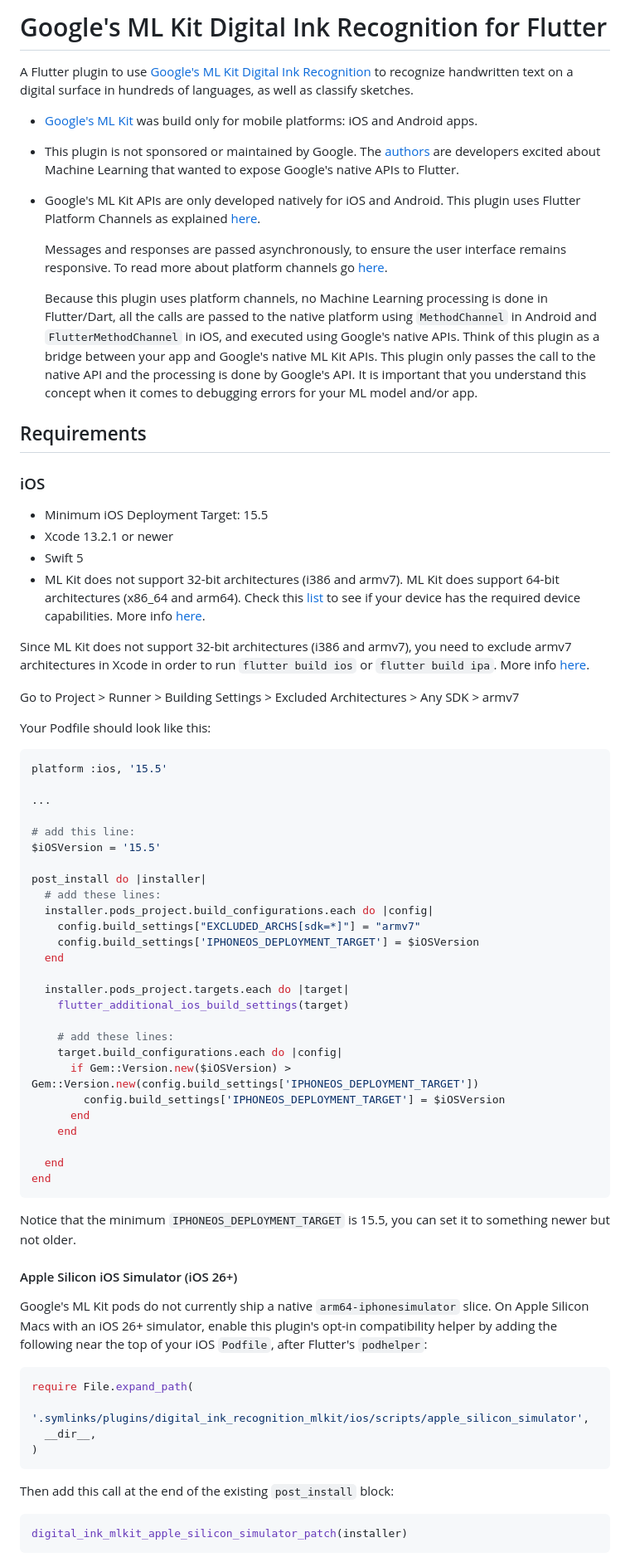
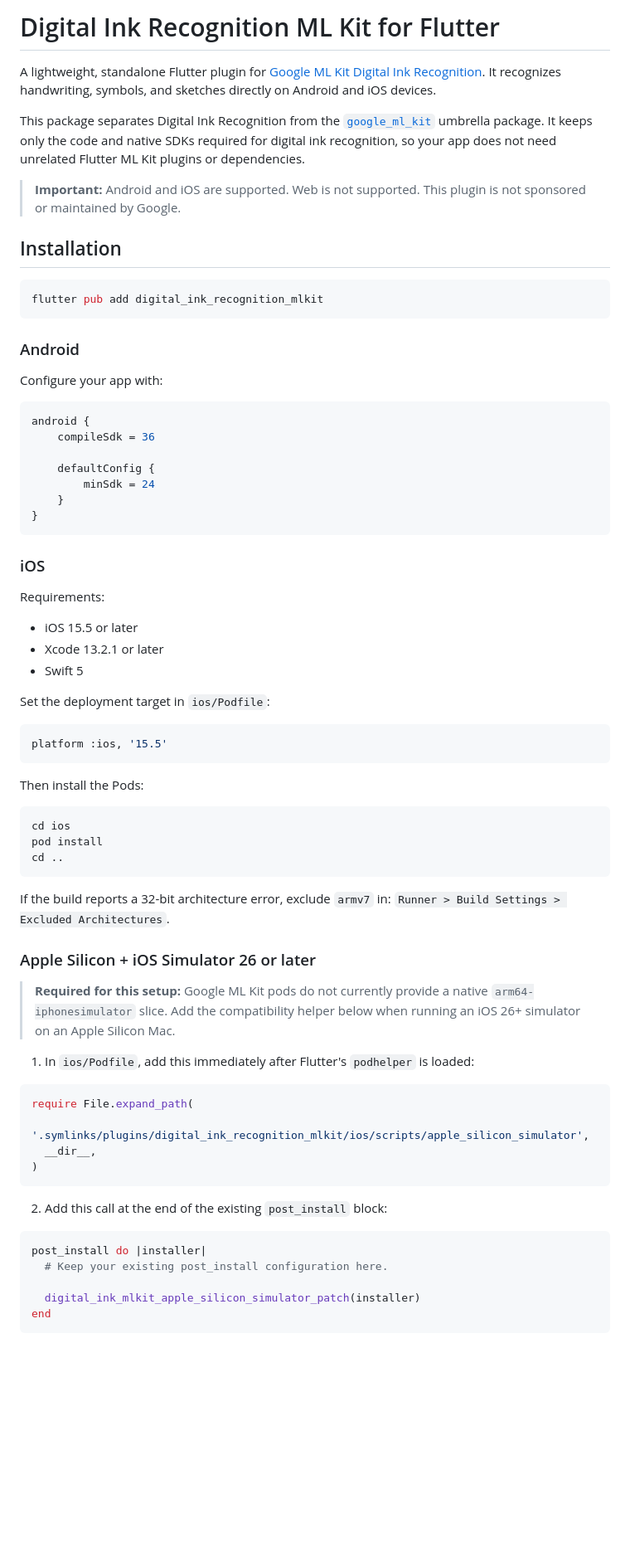
Before and after one commit to hungnmdev2079/digital_ink_recognition_mlkit, a Markdown page: README.md, the part around one of its changes. Shown at 83% size. Drawn GitHub-style; blank space fills up the shorter version.

````diff
--- a/README.md
+++ b/README.md
@@ -1,69 +1,70 @@
-# Google's ML Kit Digital Ink Recognition for Flutter
+# Digital Ink Recognition ML Kit for Flutter
 
-A Flutter plugin to use [Google's ML Kit Digital Ink Recognition](https://developers.google.com/ml-kit/vision/digital-ink-recognition) to recognize handwritten text on a digital surface in hundreds of languages, as well as classify sketches.
+A lightweight, standalone Flutter plugin for
+[Google ML Kit Digital Ink Recognition](https://developers.google.com/ml-kit/vision/digital-ink-recognition).
+It recognizes handwriting, symbols, and sketches directly on Android and iOS
+devices.
 
+This package separates Digital Ink Recognition from the
+[`google_ml_kit`](https://pub.dev/packages/google_ml_kit) umbrella package. It
+keeps only the code and native SDKs required for digital ink recognition, so
+your app does not need unrelated Flutter ML Kit plugins or dependencies.
 
-- [Google's ML Kit](https://developers.google.com/ml-kit) was build only for mobile platforms: iOS and Android apps.
+> **Important:** Android and iOS are supported. Web is not supported. This
+> plugin is not sponsored or maintained by Google.
 
-- This plugin is not sponsored or maintained by Google. The [authors](https://github.com/flutter-ml/google_ml_kit_flutter/blob/master/AUTHORS) are developers excited about Machine Learning that wanted to expose Google's native APIs to Flutter.
+## Installation
 
-- Google's ML Kit APIs are only developed natively for iOS and Android. This plugin uses Flutter Platform Channels as explained [here](https://docs.flutter.dev/development/platform-integration/platform-channels).
+```bash
+flutter pub add digital_ink_recognition_mlkit
+```
 
+### Android
 
-  Messages and responses are passed asynchronously, to ensure the user interface remains responsive. To read more about platform channels go [here](https://docs.flutter.dev/development/platform-integration/platform-channels).
+Configure your app with:
 
-  Because this plugin uses platform channels, no Machine Learning processing is done in Flutter/Dart, all the calls are passed to the native platform using `MethodChannel` in Android and `FlutterMethodChannel` in iOS, and executed using Google's native APIs. Think of this plugin as a bridge between your app and Google's native ML Kit APIs. This plugin only passes the call to the native API and the processing is done by Google's API. It is important that you understand this concept when it comes to debugging errors for your ML model and/or app.
+```gradle
+android {
+    compileSdk = 36
 
-## Requirements
+    defaultConfig {
+        minSdk = 24
+    }
+}
+```
 
 ### iOS
 
-- Minimum iOS Deployment Target: 15.5
-- Xcode 13.2.1 or newer
+Requirements:
+
+- iOS 15.5 or later
+- Xcode 13.2.1 or later
 - Swift 5
-- ML Kit does not support 32-bit architectures (i386 and armv7). ML Kit does support 64-bit architectures (x86_64 and arm64). Check this [list](https://developer.apple.com/support/required-device-capabilities/) to see if your device has the required device capabilities. More info [here](https://developers.google.com/ml-kit/migration/ios).
 
-Since ML Kit does not support 32-bit architectures (i386 and armv7), you need to exclude armv7 architectures in Xcode in order to run `flutter build ios` or `flutter build ipa`. More info [here](https://developers.google.com/ml-kit/migration/ios).
-
-Go to Project > Runner > Building Settings > Excluded Architectures > Any SDK > armv7
-
-
-Your Podfile should look like this:
+Set the deployment target in `ios/Podfile`:
 
 ```ruby
 platform :ios, '15.5'
-
-...
-
-# add this line:
-$iOSVersion = '15.5'
-
-post_install do |installer|
-  # add these lines:
-  installer.pods_project.build_configurations.each do |config|
-    config.build_settings["EXCLUDED_ARCHS[sdk=*]"] = "armv7"
-    config.build_settings['IPHONEOS_DEPLOYMENT_TARGET'] = $iOSVersion
-  end
-
-  installer.pods_project.targets.each do |target|
-    flutter_additional_ios_build_settings(target)
-
-    # add these lines:
-    target.build_configurations.each do |config|
-      if Gem::Version.new($iOSVersion) > Gem::Version.new(config.build_settings['IPHONEOS_DEPLOYMENT_TARGET'])
-        config.build_settings['IPHONEOS_DEPLOYMENT_TARGET'] = $iOSVersion
-      end
-    end
-
-  end
-end
 ```
 
-Notice that the minimum `IPHONEOS_DEPLOYMENT_TARGET` is 15.5, you can set it to something newer but not older.
+Then install the Pods:
 
-#### Apple Silicon iOS Simulator (iOS 26+)
+```bash
+cd ios
+pod install
+cd ..
+```
 
-Google's ML Kit pods do not currently ship a native `arm64-iphonesimulator` slice. On Apple Silicon Macs with an iOS 26+ simulator, enable this plugin's opt-in compatibility helper by adding the following near the top of your iOS `Podfile`, after Flutter's `podhelper`:
+If the build reports a 32-bit architecture error, exclude `armv7` in:
+`Runner > Build Settings > Excluded Architectures`.
+
+### Apple Silicon + iOS Simulator 26 or later
+
+> **Required for this setup:** Google ML Kit pods do not currently provide a
+> native `arm64-iphonesimulator` slice. Add the compatibility helper below when
+> running an iOS 26+ simulator on an Apple Silicon Mac.
+
+1. In `ios/Podfile`, add this immediately after Flutter's `podhelper` is loaded:
 
 ```ruby
 require File.expand_path(
@@ -72,9 +73,13 @@ require File.expand_path(
 )
 ```
 
-Then add this call at the end of the existing `post_install` block:
+2. Add this call at the end of the existing `post_install` block:
 
 ```ruby
-digital_ink_mlkit_apple_silicon_simulator_patch(installer)
+post_install do |installer|
+  # Keep your existing post_install configuration here.
+
+  digital_ink_mlkit_apple_silicon_simulator_patch(installer)
+end
 ```
 
````
Also changed, not shown: other parts of README.md (+80 -65 lines).
